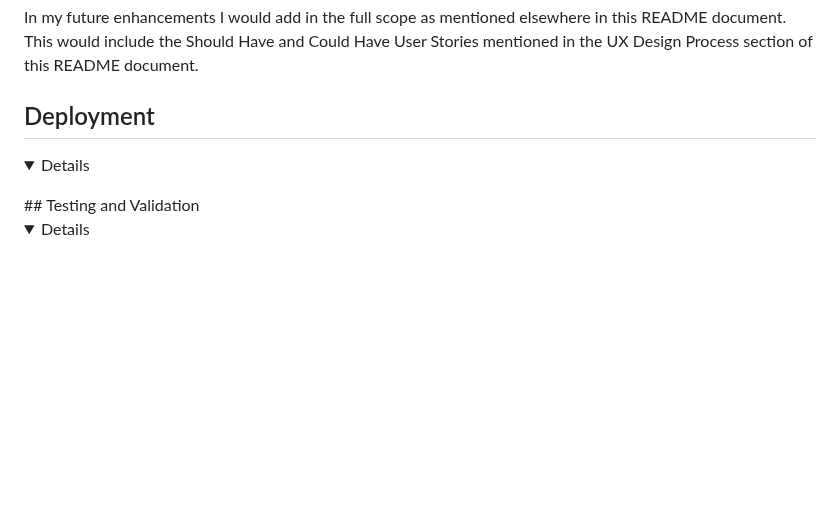
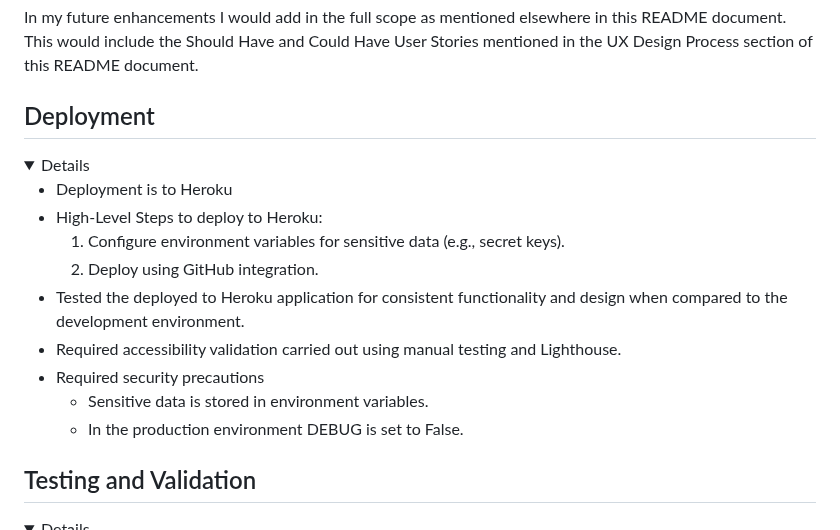
Before and after one commit to Dee-Des/record_reviews, a Markdown page: README.md, the part around the change. Rendered like a GitHub page; folded sections open; blank space fills up the shorter version.

Commit message:
add some detail to Deployment section of README.md file

```diff
--- a/README.md
+++ b/README.md
@@ -309,7 +309,17 @@ In my future enhancements I would add in the full scope as mentioned elsewhere i
 
 <details>
 
+- Deployment is to Heroku
+- High-Level Steps to deploy to Heroku:
+  1. Configure environment variables for sensitive data (e.g., secret keys).
+  2. Deploy using GitHub integration.
+- Tested the deployed to Heroku application for consistent functionality and design when compared to the development environment.
+- Required accessibility validation carried out using manual testing and  Lighthouse.
+- Required security precautions
+  - Sensitive data is stored in environment variables.
+  - In the production environment DEBUG is set to False.
 </details>
+
 ## Testing and Validation
 
 <details>
```
